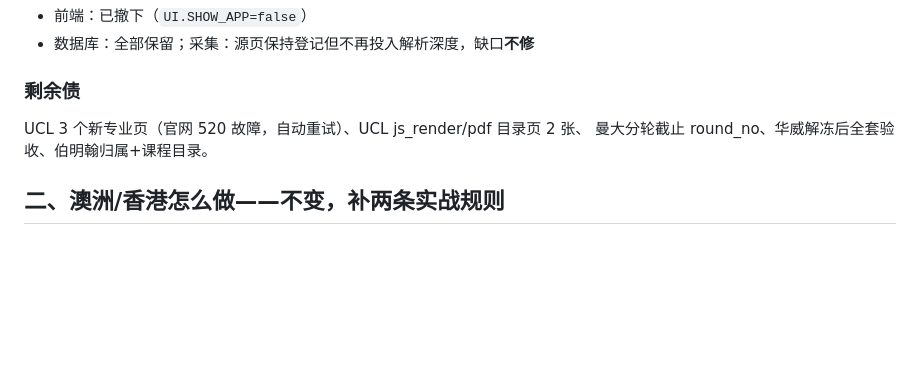
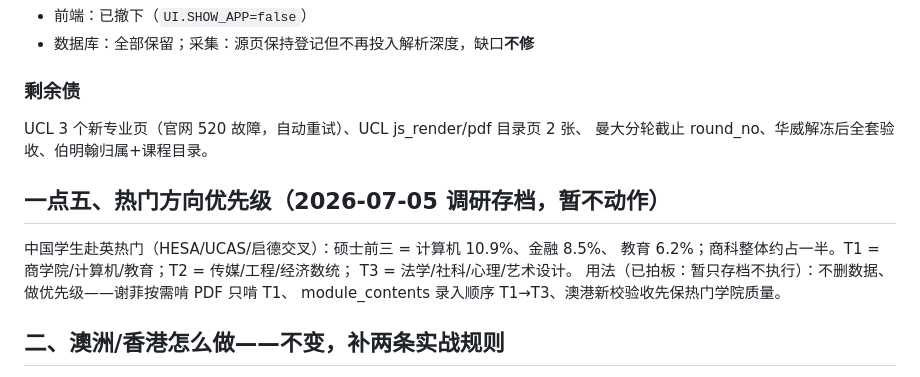
Before and after one commit to darkBaryon/uni_atlas, a Markdown page: docs/数据策略.md, the part around the change. GitHub-like rendering; blank space fills up the shorter version.

Commit message:
docs: 热门方向优先级存档（暂不执行，T1 商/计算机/教育）
Co-Authored-By: Claude Fable 5 <noreply@anthropic.com>

```diff
--- a/docs/数据策略.md
+++ b/docs/数据策略.md
@@ -64,6 +64,14 @@
 UCL 3 个新专业页（官网 520 故障，自动重试）、UCL js_render/pdf 目录页 2 张、
 曼大分轮截止 round_no、华威解冻后全套验收、伯明翰归属+课程目录。
 
+## 一点五、热门方向优先级（2026-07-05 调研存档，暂不动作）
+
+中国学生赴英热门（HESA/UCAS/启德交叉）：硕士前三 = 计算机 10.9%、金融 8.5%、
+教育 6.2%；商科整体约占一半。T1 = 商学院/计算机/教育；T2 = 传媒/工程/经济数统；
+T3 = 法学/社科/心理/艺术设计。
+用法（已拍板：暂只存档不执行）：不删数据、做优先级——谢菲按需啃 PDF 只啃 T1、
+module_contents 录入顺序 T1→T3、澳港新校验收先保热门学院质量。
+
 ## 二、澳洲/香港怎么做——不变，补两条实战规则
 
 **结构**（全部现成）：`config/universities/au|hk/` + `parsers/au|hk/{common,generic}.py`；
```
